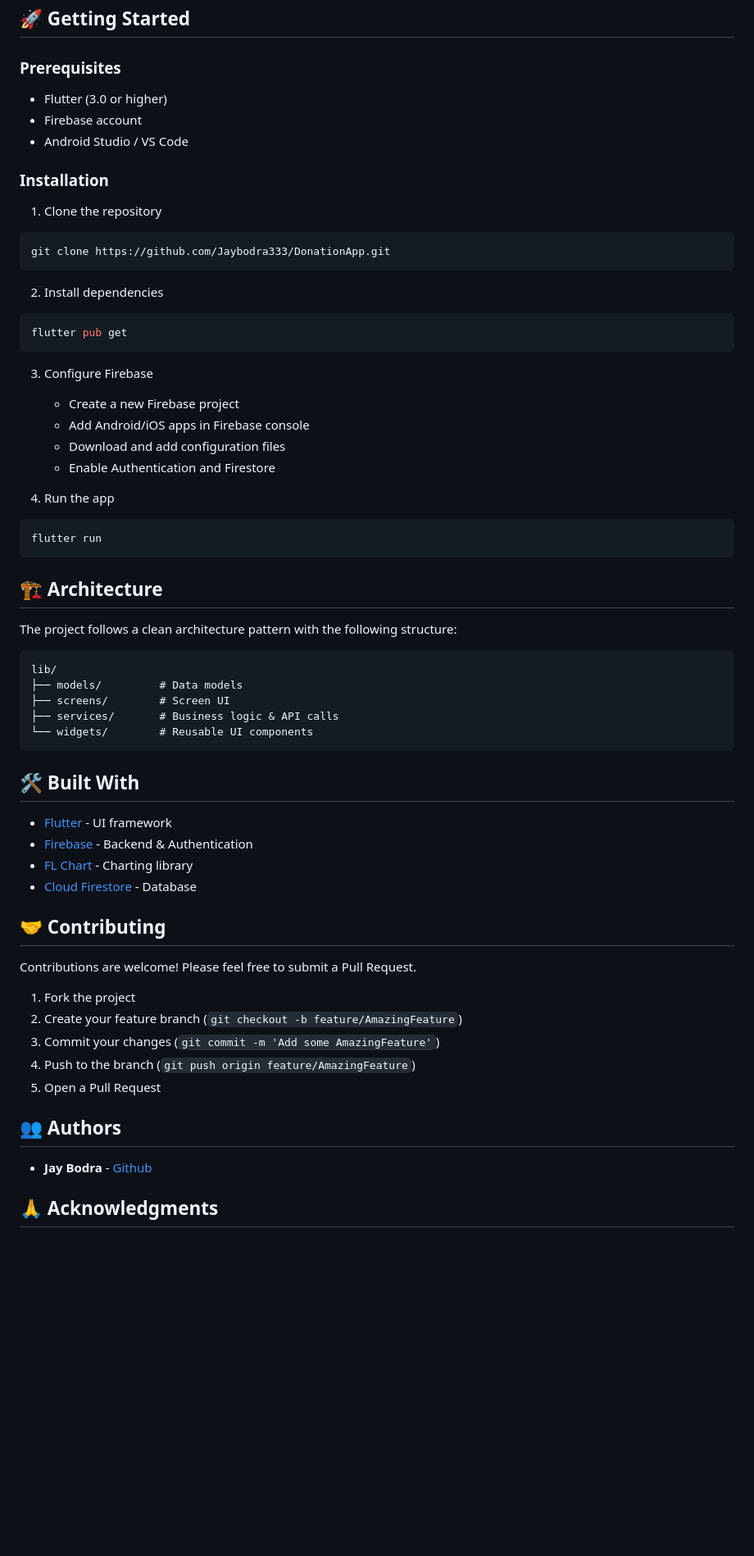
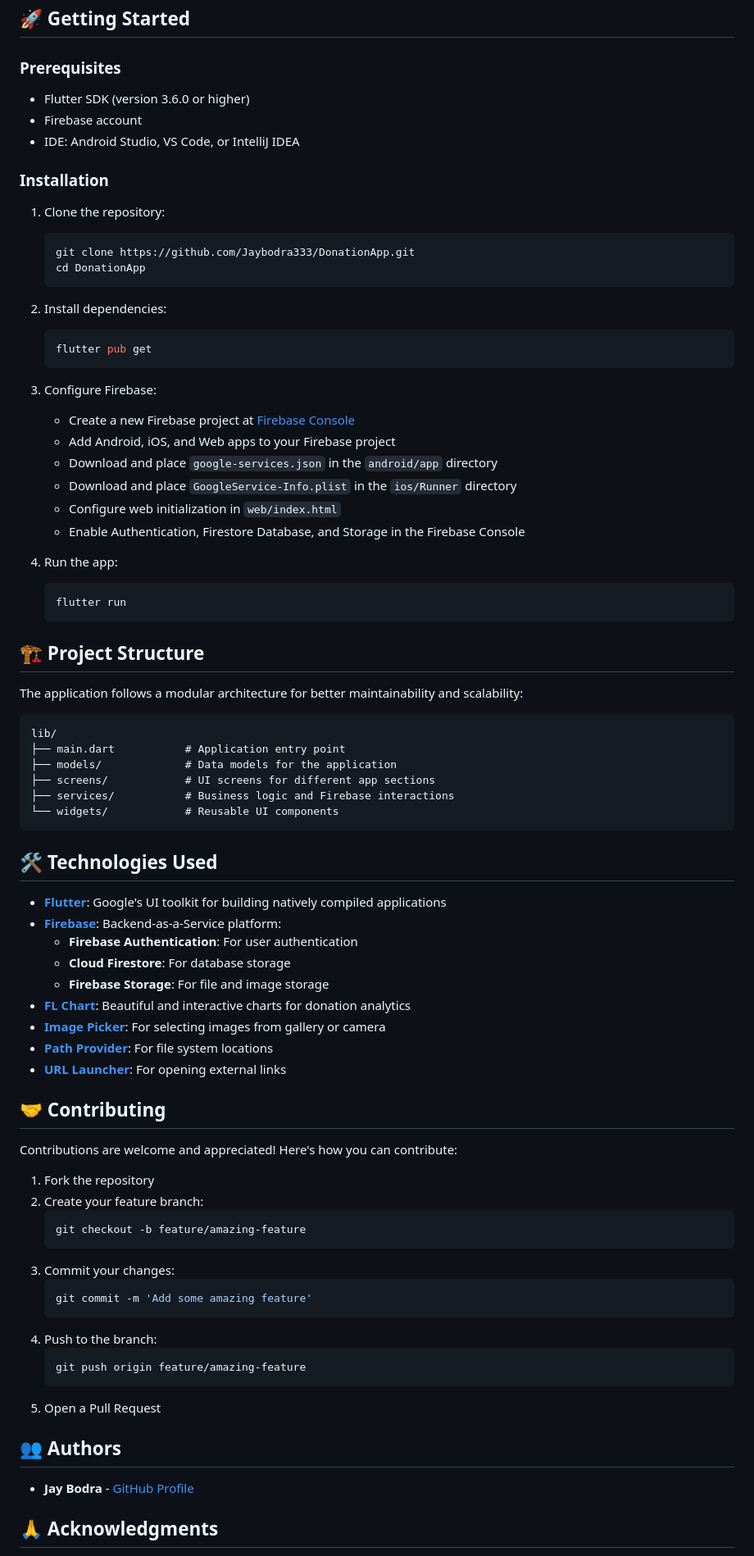
Before and after one commit to Jaybodra333/Donation_App, a Markdown page: README.md, the part around one of its changes. Shown at 82% size. Rendered like a GitHub page; blank space fills up the shorter version.

````diff
--- a/README.md
+++ b/README.md
@@ -50,66 +62,84 @@
 
 ### Prerequisites
 
-- Flutter (3.0 or higher)
+- Flutter SDK (version 3.6.0 or higher)
 - Firebase account
-- Android Studio / VS Code
+- IDE: Android Studio, VS Code, or IntelliJ IDEA
 
 ### Installation
 
-1. Clone the repository
-```bash
-git clone https://github.com/Jaybodra333/DonationApp.git
-```
+1. Clone the repository:
+   ```bash
+   git clone https://github.com/Jaybodra333/DonationApp.git
+   cd DonationApp
+   ```
 
-2. Install dependencies
-```bash
-flutter pub get
-```
+2. Install dependencies:
+   ```bash
+   flutter pub get
+   ```
 
-3. Configure Firebase
-   - Create a new Firebase project
-   - Add Android/iOS apps in Firebase console
-   - Download and add configuration files
-   - Enable Authentication and Firestore
+3. Configure Firebase:
+   - Create a new Firebase project at [Firebase Console](https://console.firebase.google.com/)
+   - Add Android, iOS, and Web apps to your Firebase project
+   - Download and place `google-services.json` in the `android/app` directory
+   - Download and place `GoogleService-Info.plist` in the `ios/Runner` directory
+   - Configure web initialization in `web/index.html`
+   - Enable Authentication, Firestore Database, and Storage in the Firebase Console
 
-4. Run the app
-```bash
-flutter run
-```
+4. Run the app:
+   ```bash
+   flutter run
+   ```
 
-## 🏗️ Architecture
+## 🏗️ Project Structure
 
-The project follows a clean architecture pattern with the following structure:
+The application follows a modular architecture for better maintainability and scalability:
 
 ```
 lib/
-├── models/         # Data models
-├── screens/        # Screen UI
-├── services/       # Business logic & API calls
-└── widgets/        # Reusable UI components
+├── main.dart           # Application entry point
+├── models/             # Data models for the application
+├── screens/            # UI screens for different app sections
+├── services/           # Business logic and Firebase interactions
+└── widgets/            # Reusable UI components
 ```
 
-## 🛠️ Built With
+## 🛠️ Technologies Used
 
-- [Flutter](https://flutter.dev/) - UI framework
-- [Firebase](https://firebase.google.com/) - Backend & Authentication
-- [FL Chart](https://pub.dev/packages/fl_chart) - Charting library
-- [Cloud Firestore](https://firebase.google.com/products/firestore) - Database
+- **[Flutter](https://flutter.dev/)**: Google's UI toolkit for building natively compiled applications
+- **[Firebase](https://firebase.google.com/)**: Backend-as-a-Service platform:
+  - **Firebase Authentication**: For user authentication
+  - **Cloud Firestore**: For database storage
+  - **Firebase Storage**: For file and image storage
+- **[FL Chart](https://pub.dev/packages/fl_chart)**: Beautiful and interactive charts for donation analytics
+- **[Image Picker](https://pub.dev/packages/image_picker)**: For selecting images from gallery or camera
+- **[Path Provider](https://pub.dev/packages/path_provider)**: For file system locations
+- **[URL Launcher](https://pub.dev/packages/url_launcher)**: For opening external links
 
 ## 🤝 Contributing
 
-Contributions are welcome! Please feel free to submit a Pull Request.
+Contributions are welcome and appreciated! Here's how you can contribute:
 
-1. Fork the project
-2. Create your feature branch (`git checkout -b feature/AmazingFeature`)
-3. Commit your changes (`git commit -m 'Add some AmazingFeature'`)
-4. Push to the branch (`git push origin feature/AmazingFeature`)
+1. Fork the repository
+2. Create your feature branch:
+   ```bash
+   git checkout -b feature/amazing-feature
+   ```
+3. Commit your changes:
+   ```bash
+   git commit -m 'Add some amazing feature'
+   ```
+4. Push to the branch:
+   ```bash
+   git push origin feature/amazing-feature
+   ```
 5. Open a Pull Request
 
 
 ## 👥 Authors
 
-- **Jay Bodra** - [Github](https://github.com/Jaybodra333)
+- **Jay Bodra** - [GitHub Profile](https://github.com/Jaybodra333)
 
 ## 🙏 Acknowledgments
 
````
Also changed, not shown: other parts of README.md (+31 -13 lines).
